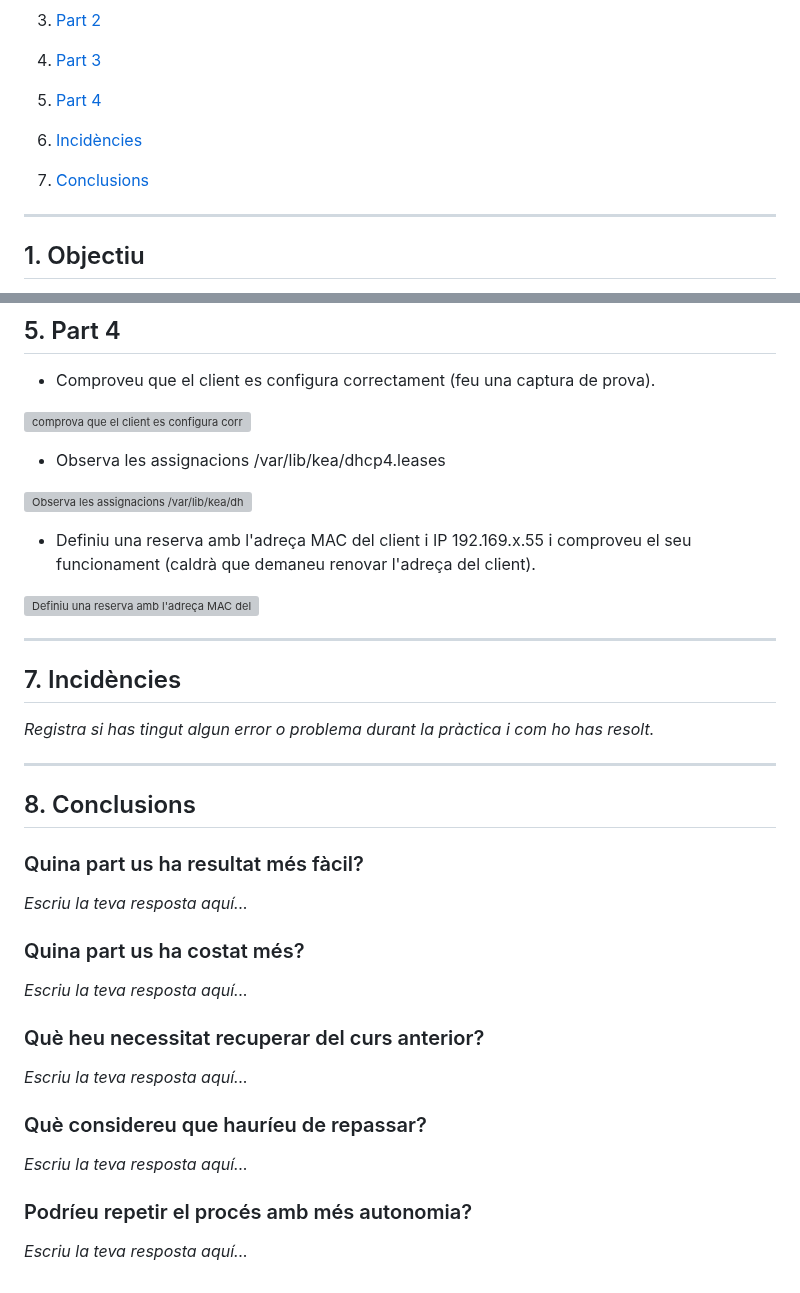
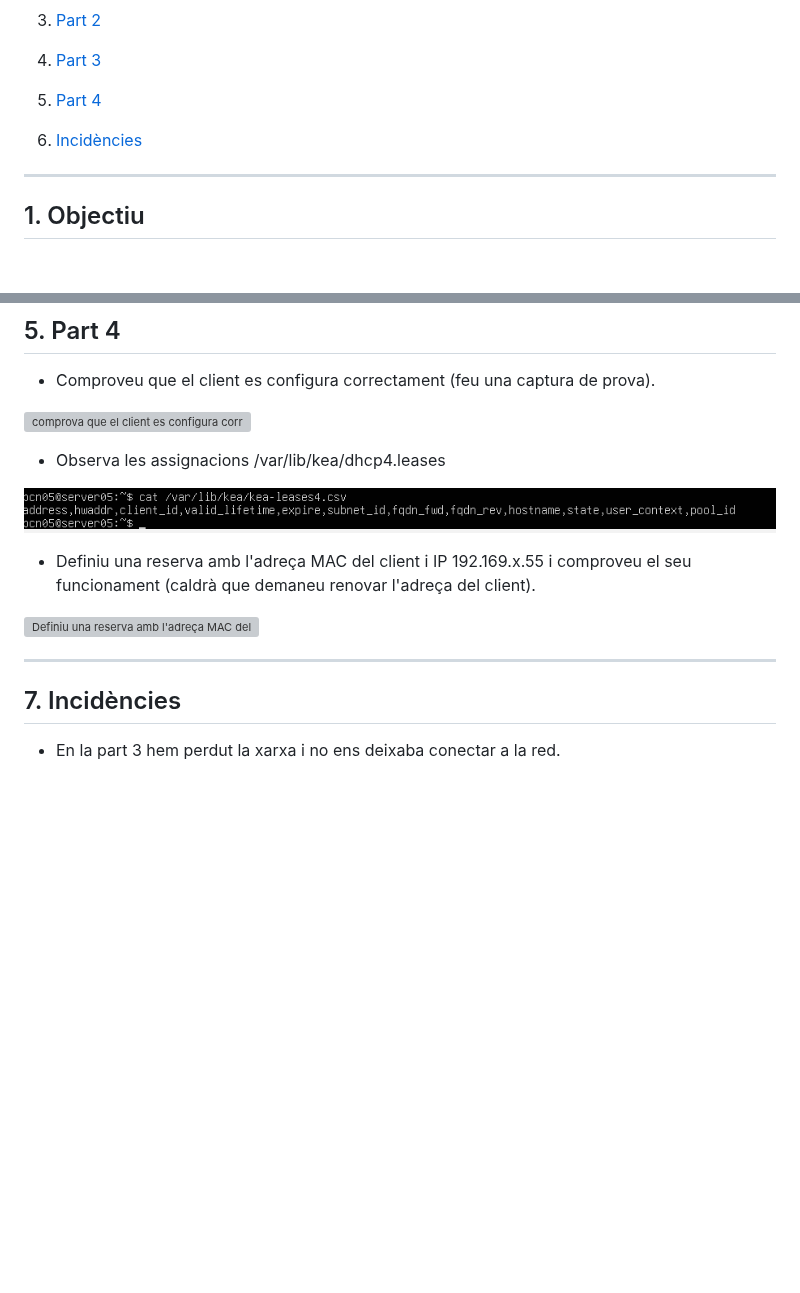
Before and after one commit to Bigotillos10/Serveis-en-Xarxa, a Markdown page: AA2 Avaluació Server DHCP.md, 2 parts joined by grey strips. GitHub-like rendering; pictures changed too: img/Observa les assignacions varlibkeadhcp4.leases.png (added); blank space fills up the shorter version; grey boxes are pictures that could not be loaded.

```diff
--- a/AA2 Avaluació Server DHCP.md
+++ b/AA2 Avaluació Server DHCP.md
@@ -20,9 +20,6 @@
 5. [Part 4](#5-Part-4)
 
 7. [Incidències](#7-incidències)
-
-8. [Conclusions](#8-conclusions)
-
 
 ---
 
@@ -101,7 +98,7 @@ entre client i servidor seguint aquest ordre:
 
 - Observa les assignacions /var/lib/kea/dhcp4.leases
 
-![Observa les assignacions /var/lib/kea/dhcp4.leases]()
+![Observa les assignacions /var/lib/kea/dhcp4.leases](img/Observa%20les%20assignacions%20varlibkeadhcp4.leases.png)
 
 - Definiu una reserva amb l'adreça MAC del client i IP 192.169.x.55 i comproveu el seu funcionament (caldrà que demaneu renovar l'adreça del client).
 
@@ -111,28 +108,4 @@ entre client i servidor seguint aquest ordre:
 
 ## 7. Incidències
 
-*Registra si has tingut algun error o problema durant la pràctica i com ho has resolt.*
-
----
-
-## 8. Conclusions
-
-### Quina part us ha resultat més fàcil?
-
-*Escriu la teva resposta aquí...*
-
-### Quina part us ha costat més?
-
-*Escriu la teva resposta aquí...*
-
-### Què heu necessitat recuperar del curs anterior?
-
-*Escriu la teva resposta aquí...*
-
-### Què considereu que hauríeu de repassar?
-
-*Escriu la teva resposta aquí...*
-
-### Podríeu repetir el procés amb més autonomia?
-
-*Escriu la teva resposta aquí...*
+- En la part 3 hem perdut la xarxa i no ens deixaba conectar a la red.
```
